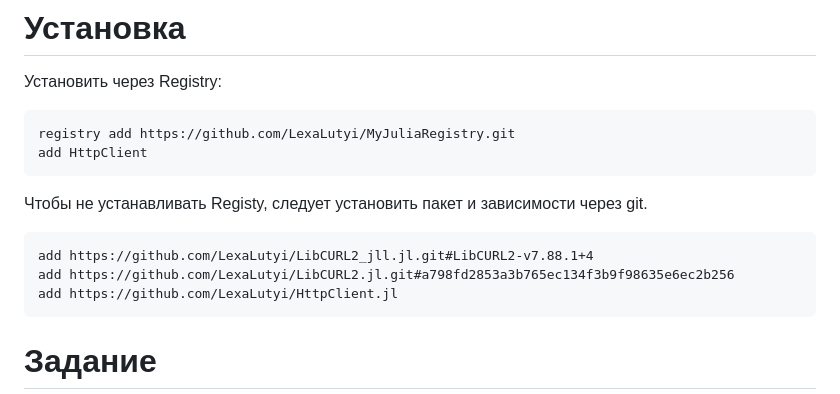
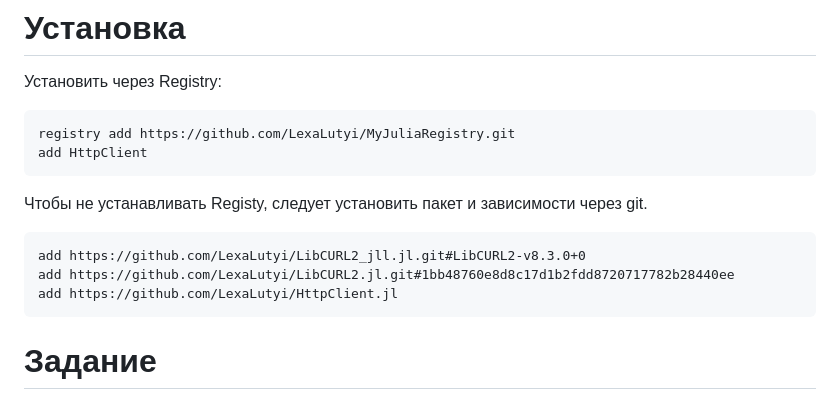
Before and after one commit to LexaLutyi/HttpClient.jl, a Markdown page: README.md, the part around the change. Drawn GitHub-style.

Commit message:
Update links

````diff
--- a/README.md
+++ b/README.md
@@ -15,8 +15,8 @@ add HttpClient
 
 Чтобы не устанавливать Registy, следует установить пакет и зависимости через git.
 ```julia-repl
-add https://github.com/LexaLutyi/LibCURL2_jll.jl.git#LibCURL2-v7.88.1+4
-add https://github.com/LexaLutyi/LibCURL2.jl.git#a798fd2853a3b765ec134f3b9f98635e6ec2b256
+add https://github.com/LexaLutyi/LibCURL2_jll.jl.git#LibCURL2-v8.3.0+0
+add https://github.com/LexaLutyi/LibCURL2.jl.git#1bb48760e8d8c17d1b2fdd8720717782b28440ee
 add https://github.com/LexaLutyi/HttpClient.jl
 ```
 
````
